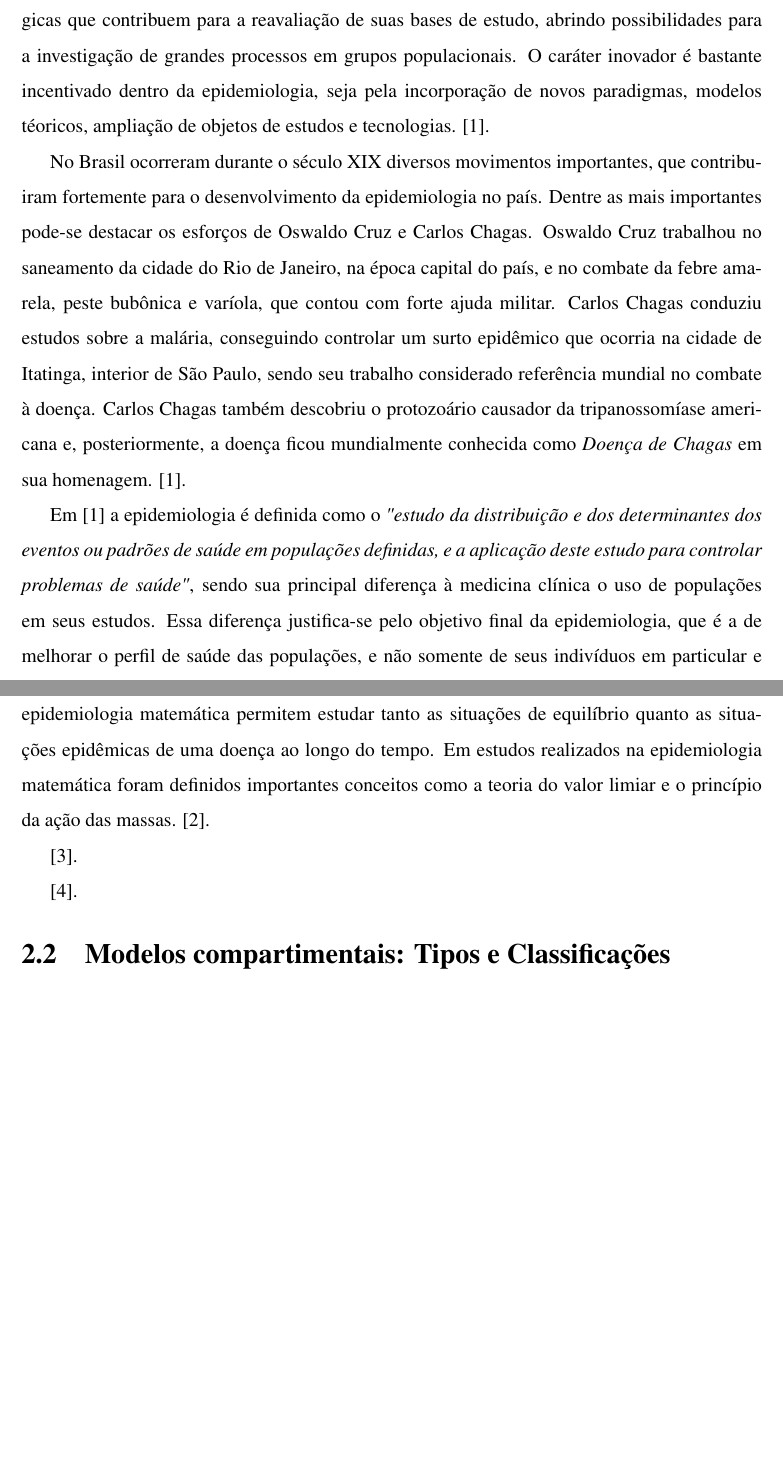
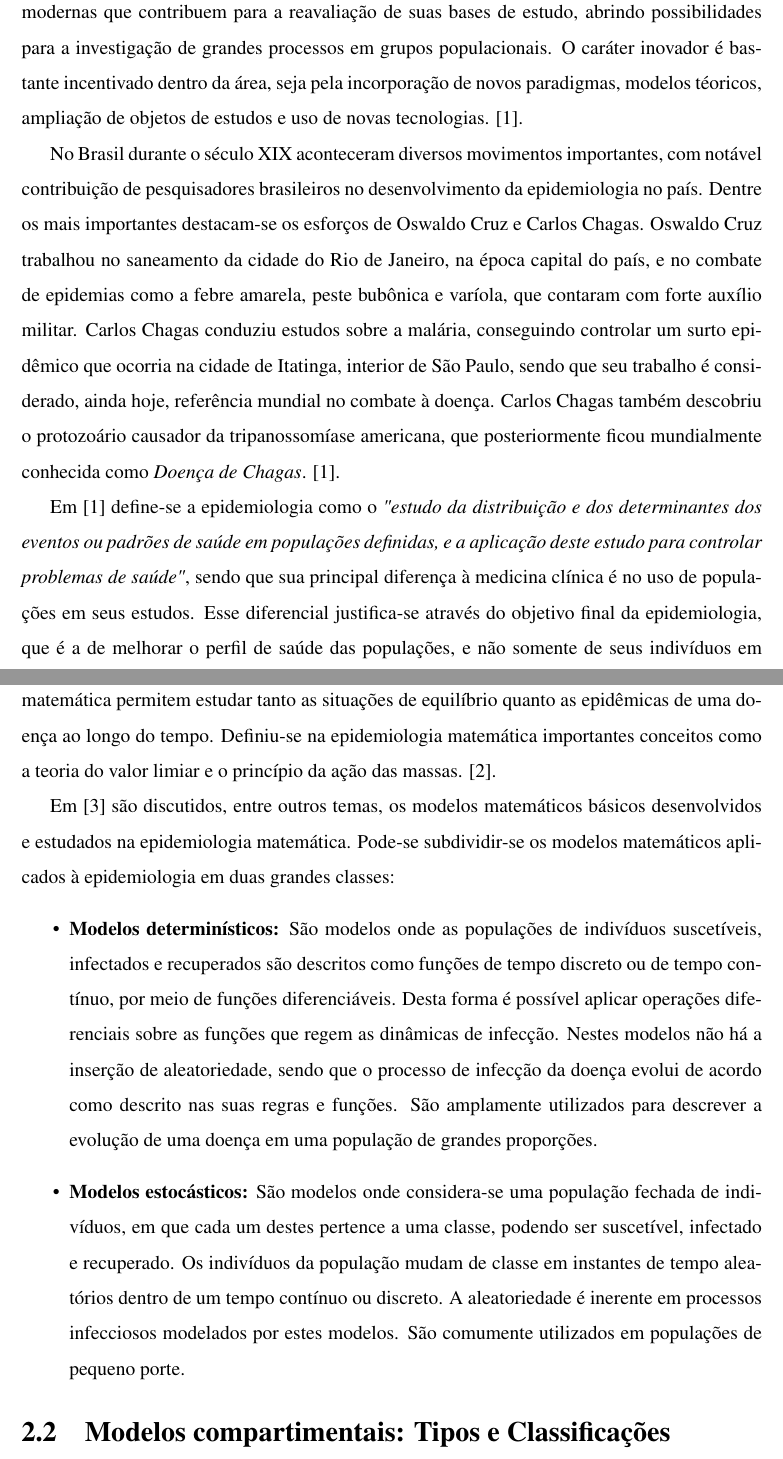
Before and after one commit to kaizerw/TCC, a LaTeX thesis (TCC.tex, which reads capitulo2/capitulo2.tex): two parts of pages 18 and 19 of 37, joined at a grey line, cut so that both start at the same text, the shorter picture padded with empty space. Compiled offline with pdfLaTeX; the source files are stored in an older character set and shown here as Unicode.

Commit message:
Adições na seção de epidemiologia matemática

```diff
--- a/capitulo2/capitulo2.tex
+++ b/capitulo2/capitulo2.tex
@@ -7,15 +7,17 @@ Conjectura-se que os primeiros estudos epidemiológicos ocorreram na Grécia Ant
 
-No século XIX ocorreu um grande desenvolvimento na área de epidemiologia, destacando-se figuras como Major Greenwood (1888-1949), que introduziu o raciocínio estatístico na pesquisa epidemiológica, contribuindo para a epidemiologia experimental, John Ryle (1889-1950), que propôs a sistematização da História Natural das Doenças e Jerome Cornfield (1921-1979), que desenvolveu os estimadores de risco relativo e introduziu técnicas de regressão logística na epidemiologia. Nas décadas de 1960 e 1970 ocorreram grandes transformações na epidemiologia, com a introdução dos computadores e desenvolvimento de técnicas de coleta e análise de dados epidemiológicos. Atualmente a epidemiologia conta com novas abordagens metodológicas que contribuem para a reavaliação de suas bases de estudo, abrindo possibilidades para a investigação de grandes processos em grupos populacionais. O caráter inovador é bastante incentivado dentro da epidemiologia, seja pela incorporação de novos paradigmas, modelos téoricos, ampliação de objetos de estudos e tecnologias. \cite{Epidemiologia}.
+Ocorreu no século XIX um grande desenvolvimento na área de epidemiologia, destacando-se figuras como Major Greenwood (1888-1949), que introduziu o raciocínio estatístico na pesquisa epidemiológica, contribuindo para a epidemiologia experimental, John Ryle (1889-1950), que propôs a sistematização da História Natural das Doenças e Jerome Cornfield (1921-1979), que desenvolveu os estimadores de risco relativo e introduziu técnicas de regressão logística na epidemiologia. Nas décadas de 1960 e 1970 ocorreram grandes transformações na epidemiologia, com a introdução dos computadores e desenvolvimento de técnicas de coleta e análise de dados epidemiológicos. Atualmente a epidemiologia faz uso de abordagens metodológicas modernas que contribuem para a reavaliação de suas bases de estudo, abrindo possibilidades para a investigação de grandes processos em grupos populacionais. O caráter inovador é bastante incentivado dentro da área, seja pela incorporação de novos paradigmas, modelos téoricos, ampliação de objetos de estudos e uso de novas tecnologias. \cite{Epidemiologia}.
 
-No Brasil ocorreram durante o século XIX diversos movimentos importantes, que contribuiram fortemente para o desenvolvimento da epidemiologia no país. Dentre as mais importantes pode-se destacar os esforços de Oswaldo Cruz e Carlos Chagas. Oswaldo Cruz trabalhou no saneamento da cidade do Rio de Janeiro, na época capital do país, e no combate da febre amarela, peste bubônica e varíola, que contou com forte ajuda militar. Carlos Chagas conduziu estudos sobre a malária, conseguindo controlar um surto epidêmico que ocorria na cidade de Itatinga, interior de São Paulo, sendo seu trabalho considerado referência mundial no combate à doença. Carlos Chagas também descobriu o protozoário causador da tripanossomíase americana e, posteriormente, a doença ficou mundialmente conhecida como \textit{Doença de Chagas} em sua homenagem. \cite{Epidemiologia}.
+No Brasil durante o século XIX aconteceram diversos movimentos importantes, com notável contribuição de pesquisadores brasileiros no desenvolvimento da epidemiologia no país. Dentre os mais importantes destacam-se os esforços de Oswaldo Cruz e Carlos Chagas. Oswaldo Cruz trabalhou no saneamento da cidade do Rio de Janeiro, na época capital do país, e no combate de epidemias como a febre amarela, peste bubônica e varíola, que contaram com forte auxílio militar. Carlos Chagas conduziu estudos sobre a malária, conseguindo controlar um surto epidêmico que ocorria na cidade de Itatinga, interior de São Paulo, sendo que seu trabalho é considerado, ainda hoje, referência mundial no combate à doença. Carlos Chagas também descobriu o protozoário causador da tripanossomíase americana, que posteriormente ficou mundialmente conhecida como \textit{Doença de Chagas}. \cite{Epidemiologia}.
 
-Em \cite{Epidemiologia} a epidemiologia é definida como o \textit{"estudo da distribuição e dos determinantes dos eventos ou padrões de saúde em populações definidas, e a aplicação deste estudo para controlar problemas de saúde"}, sendo sua principal diferença à medicina clínica o uso de populações em seus estudos. Essa diferença justifica-se pelo objetivo final da epidemiologia, que é a de melhorar o perfil de saúde das populações, e não somente de seus indivíduos em particular e que, inferências sobre a relação de determinados fatores e a ocorrência de doenças, somente podem ser feitas através do estudo de populações. \cite{Epidemiologia}.
+Em \cite{Epidemiologia} define-se a epidemiologia como o \textit{"estudo da distribuição e dos determinantes dos eventos ou padrões de saúde em populações definidas, e a aplicação deste estudo para controlar problemas de saúde"}, sendo que sua principal diferença à medicina clínica é no uso de populações em seus estudos. Esse diferencial justifica-se através do objetivo final da epidemiologia, que é a de melhorar o perfil de saúde das populações, e não somente de seus indivíduos em particular e que, inferências sobre a relação de determinados fatores e a ocorrência de doenças, somente podem ser feitas através do estudo de populações. \cite{Epidemiologia}.
 
-Segundo \cite{EpidemiologiaMatematica} a epidemiologia matemática é fundamentada em hipóteses matemáticas que podem descrever aspectos de fenômenos biológicos nas interações entre hospedeiros e parasitas, utilizando-se de conhecimentos biológicos sobre o vírus e também da interação desse vírus com o hospedeiro ou com o meio ambiente. A partir destes conhecimentos desenvolvem-se modelos matemáticos que estão em constante evolução, de acordo com os avanços nos campos das ciências médicas, biológicas e químicas. A epidemiologia matemática tem por finalidade descrever fenômenos que são observados e estudar mecanismos de intervenção externa ao sistema de interação hospedeiro-parasita. Assim, a epidemiologia matemática agrega conhecimentos epidemiológicos e matemáticos no estudo de epidemias. Os métodos científicos aplicados à epidemiologia matemática permitem estudar tanto as situações de equilíbrio quanto as situações epidêmicas de uma doença ao longo do tempo. Em estudos realizados na epidemiologia matemática foram definidos importantes conceitos como a teoria do valor limiar e o princípio da ação das massas. \cite{EpidemiologiaMatematica}.
+Segundo \cite{EpidemiologiaMatematica} a epidemiologia matemática é fundamentada em hipóteses matemáticas que podem descrever aspectos de fenômenos biológicos nas interações entre hospedeiros e parasitas, utilizando-se de conhecimentos biológicos sobre o vírus e também da interação desse vírus com o hospedeiro ou com o meio ambiente. A partir destes conhecimentos desenvolvem-se modelos matemáticos que estão em constante evolução, de acordo com os avanços nos campos das ciências médicas e biológicas. A epidemiologia matemática tem por finalidade descrever fenômenos observáveis e estudar mecanismos de intervenção externa ao sistema de interação hospedeiro-parasita. Assim, a epidemiologia matemática agrega conhecimentos epidemiológicos e matemáticos no estudo de epidemias. Os métodos científicos aplicados à epidemiologia matemática permitem estudar tanto as situações de equilíbrio quanto as epidêmicas de uma doença ao longo do tempo. Definiu-se na epidemiologia matemática importantes conceitos como a teoria do valor limiar e o princípio da ação das massas. \cite{EpidemiologiaMatematica}.
 
-\cite{MathematicalEpidemiologyOfInfectiousDiseases}.
-
-\cite{EpidemicModelling}.
+Em \cite{EpidemicModelling} são discutidos, entre outros temas, os modelos matemáticos básicos desenvolvidos e estudados na epidemiologia matemática. Pode-se subdividir-se os modelos matemáticos aplicados à epidemiologia em duas grandes classes:
+\begin{itemize}
+ \item \textbf{Modelos determinísticos:} São modelos onde as populações de indivíduos suscetíveis, infectados e recuperados são descritos como funções de tempo discreto ou de tempo contínuo, por meio de funções diferenciáveis. Desta forma é possível aplicar operações diferenciais sobre as funções que regem as dinâmicas de infecção. Nestes modelos não há a inserção de aleatoriedade, sendo que o processo de infecção da doença evolui de acordo como descrito nas suas regras e funções. São amplamente utilizados para descrever a evolução de uma doença em uma população de grandes proporções.
+ \item \textbf{Modelos estocásticos:} São modelos onde considera-se uma população fechada de indivíduos, em que cada um destes pertence a uma classe, podendo ser suscetível, infectado e recuperado. Os indivíduos da população mudam de classe em instantes de tempo aleatórios dentro de um tempo contínuo ou discreto. A aleatoriedade é inerente em processos infecciosos modelados por estes modelos. São comumente utilizados em populações de pequeno porte.
+\end{itemize}
 
 \section{Modelos compartimentais: Tipos e Classificações}
 
```
Also changed, not shown: TCC.bbl, TCC.pdf, capitulo2/capitulo2.tex (2 more changed lines), 7 other files.
